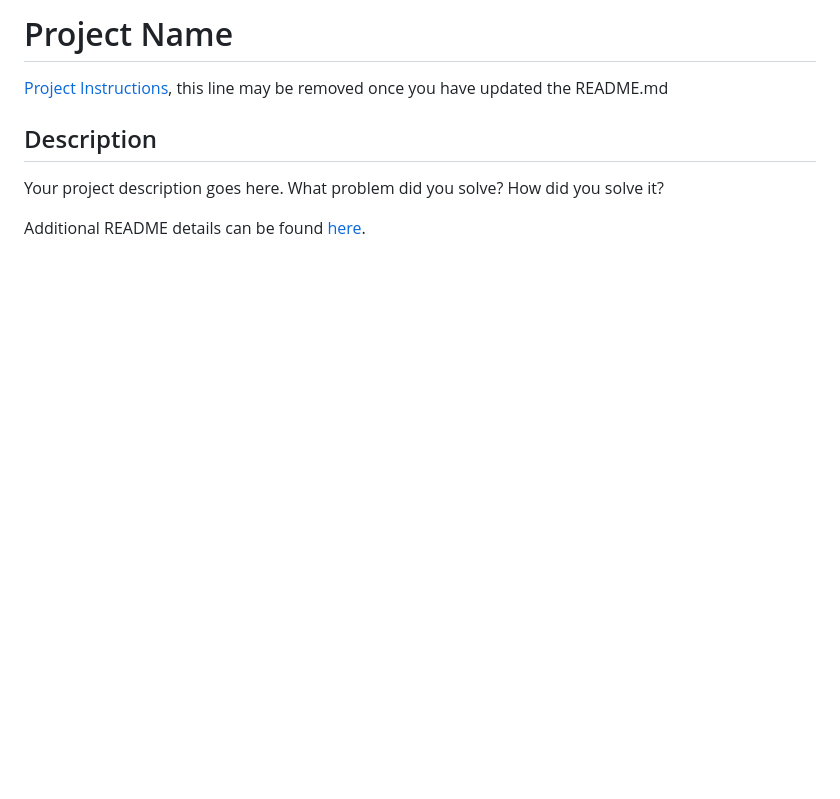
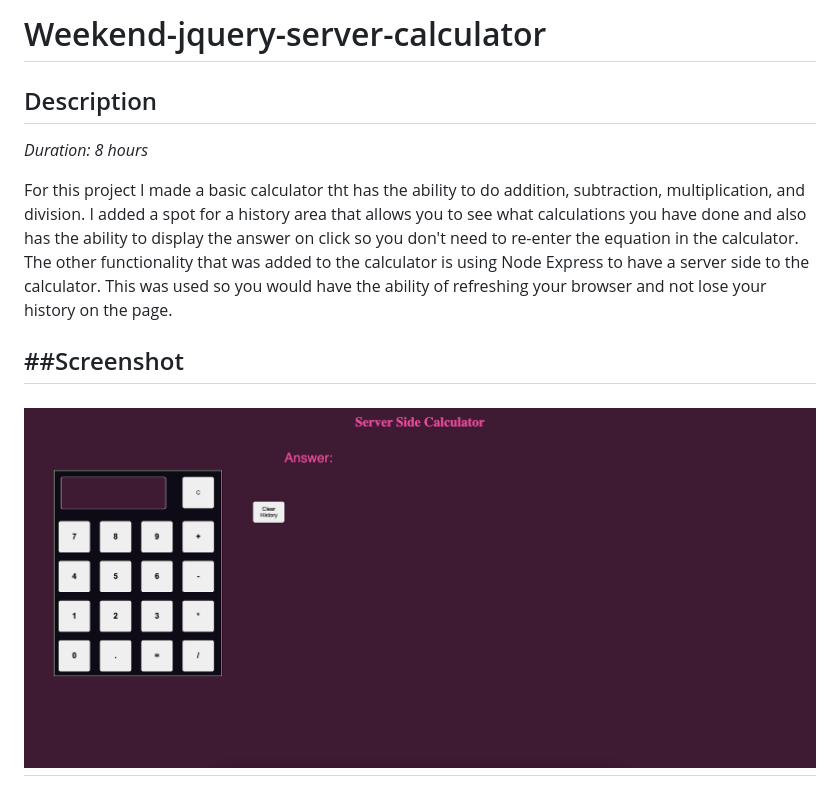
Before and after one commit to JoeyLundquist/Weekend-jquery-server-calculator, a Markdown page: README.md, the part around the change. Rendered like a GitHub page; pictures changed too: images/Server-side-calculator.png (added); blank space fills up the shorter version.

Commit message:
started readme

```diff
--- a/README.md
+++ b/README.md
@@ -1,9 +1,13 @@
-# Project Name
+# Weekend-jquery-server-calculator
 
-[Project Instructions](./INSTRUCTIONS.md), this line may be removed once you have updated the README.md
 
 ## Description
 
-Your project description goes here. What problem did you solve? How did you solve it?
+_Duration: 8 hours_
 
-Additional README details can be found [here](https://github.com/PrimeAcademy/readme-template/blob/master/README.md).
+For this project I made a basic calculator tht has the ability to do addition, subtraction, multiplication, and division. I added a spot for a history area that allows you to see what calculations you have done and also has the ability to display the answer on click so you don't need to re-enter the equation in the calculator. The other functionality that was added to the calculator is using Node Express to have a server side to the calculator. This was used so you would have the ability of refreshing your browser and not lose your history on the page.
+
+##Screenshot
+---
+![calculator Interface](./images/Server-side-calculator.png)
+---
```
